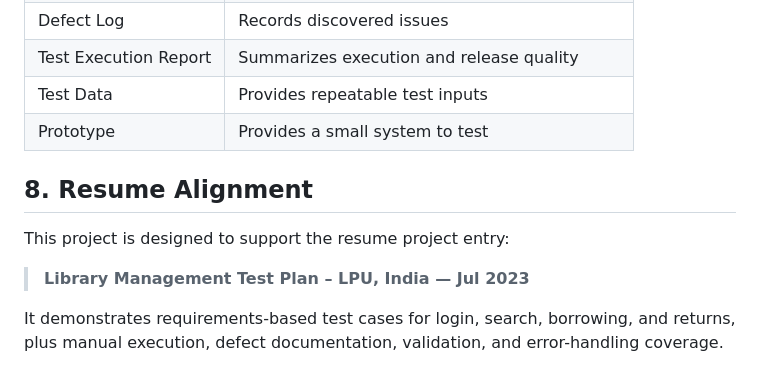
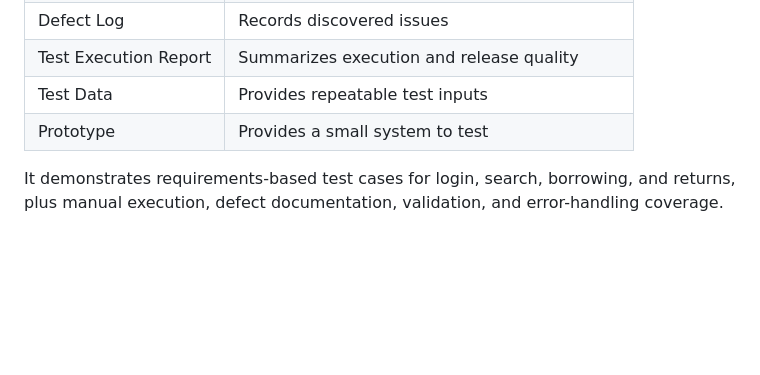
Before and after one commit to Sindhupadmaja/Library-management-Test-plan, a Markdown page: README.md, the part around the change. Drawn GitHub-style; blank space fills up the shorter version.

```diff
--- a/README.md
+++ b/README.md
@@ -110,12 +110,6 @@ The defect log includes deliberately documented defects discovered during testin
 | Test Data | Provides repeatable test inputs |
 | Prototype | Provides a small system to test |
 
-## 8. Resume Alignment
-
-This project is designed to support the resume project entry:
-
-> **Library Management Test Plan – LPU, India — Jul 2023**
-
 It demonstrates requirements-based test cases for login, search, borrowing, and returns, plus manual execution, defect documentation, validation, and error-handling coverage.
 
 ## 9. Suggested GitHub Description
```
